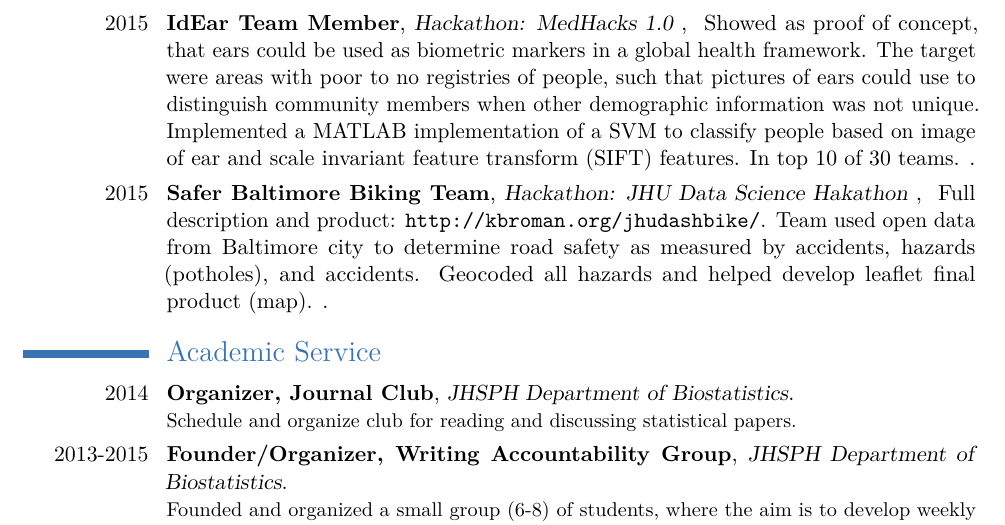
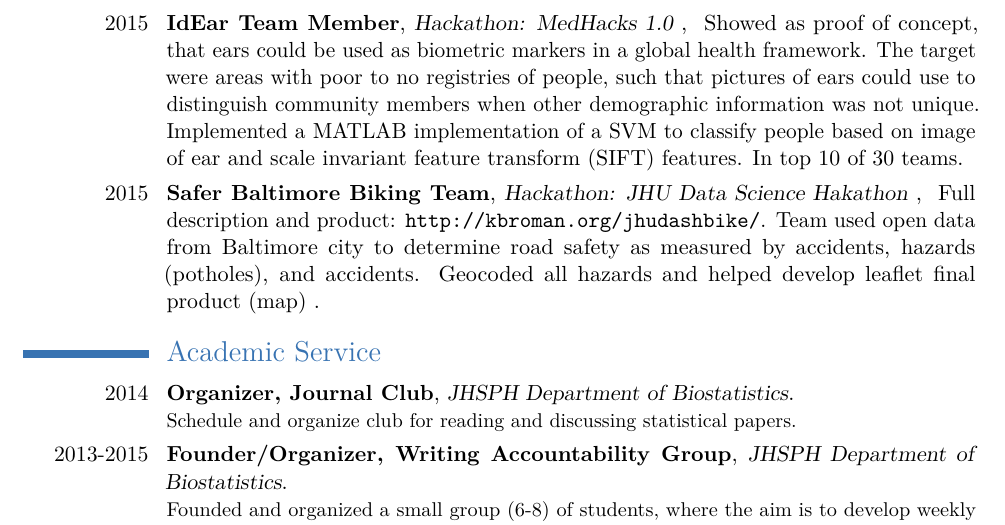
Before and after one commit to muschellij2/CV, a LaTeX CV (Modern_CV.tex, which reads hackathons.tex): part of page 5 of 6, cut so that both start at the same text. The pictures show the PDF file Modern_CV.pdf that the author committed with the source.

Commit message:
fixing typos

```diff
--- a/hackathons.tex
+++ b/hackathons.tex
@@ -1,5 +1,4 @@
 
 \cventry{2015}{IdEar Team Member}{Hackathon: \href{http://medhacks.org/}{MedHacks 1.0} }{}{
-Showed as proof of concept, that ears could be used as biometric markers in a global health framework.  The target were areas with poor to no registries of people, such that pictures of ears could use to distinguish community members when other demographic information was not unique.  Implemented a MATLAB implementation of a SVM to classify people based on image of ear and scale invariant feature transform (SIFT) features. In top 10 of 30 teams.
-}{}{}
-\cventry{2015}{Safer Baltimore Biking Team}{Hackathon: \href{https://classic.regonline.com/builder/site/Default.aspx?EventID=1692764}{JHU Data Science Hakathon} }{}{ Full description and product: \url{http://kbroman.org/jhudashbike/}. Team used open data from Baltimore city to determine road safety as measured by accidents, hazards (potholes), and accidents.  Geocoded all hazards and helped develop leaflet final product (map).  }{}{}
+Showed as proof of concept, that ears could be used as biometric markers in a global health framework.  The target were areas with poor to no registries of people, such that pictures of ears could use to distinguish community members when other demographic information was not unique.  Implemented a MATLAB implementation of a SVM to classify people based on image of ear and scale invariant feature transform (SIFT) features. In top 10 of 30 teams}{}{}
+\cventry{2015}{Safer Baltimore Biking Team}{Hackathon: \href{https://classic.regonline.com/builder/site/Default.aspx?EventID=1692764}{JHU Data Science Hakathon} }{}{ Full description and product: \url{http://kbroman.org/jhudashbike/}. Team used open data from Baltimore city to determine road safety as measured by accidents, hazards (potholes), and accidents.  Geocoded all hazards and helped develop leaflet final product (map) }{}{}
```
Also changed, not shown: Current_CV.pdf, Modern_CV.pdf, makefile, 1 other file.
